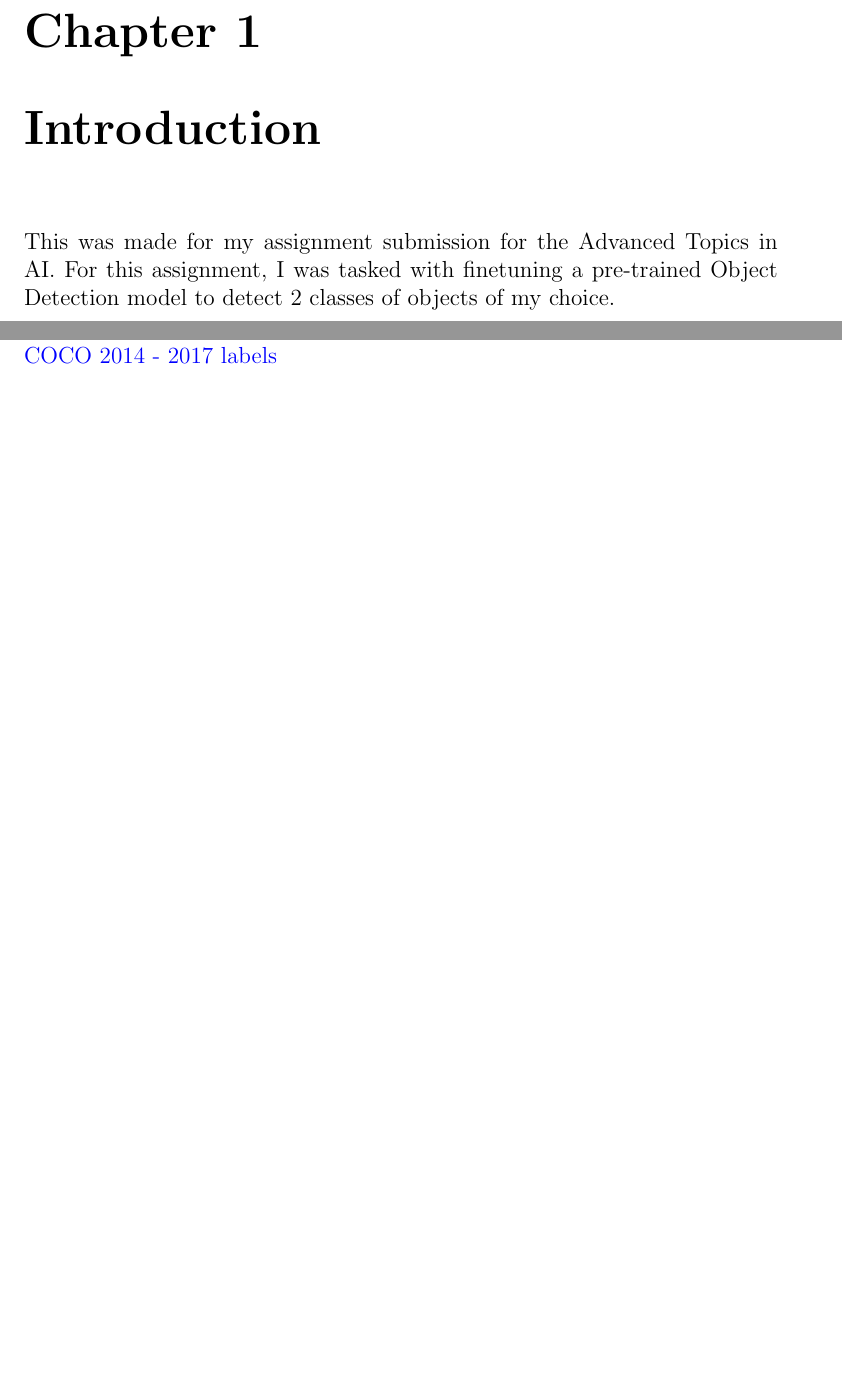
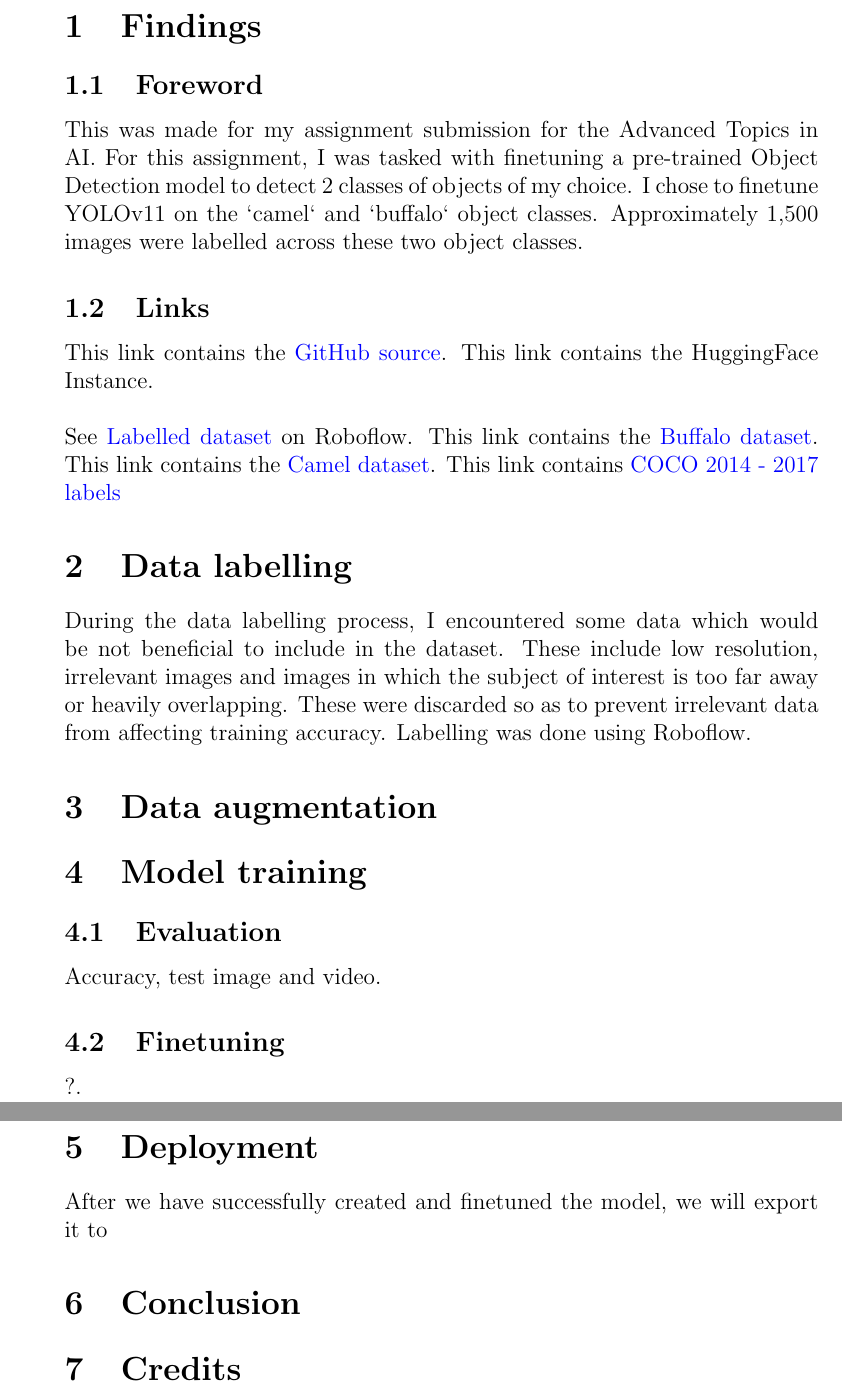
Before and after one commit to bladeacer/yolo-finetune, a LaTeX document (report.tex): two parts of pages 3 and 5 of 5 before the commit and two parts of pages 2 and 3 of 3 after it, joined at a grey line, cut at the place of the change, the shorter picture padded with empty space. Compiled offline with pdfLaTeX.

Commit message:
Updated report

```diff
--- a/report.tex
+++ b/report.tex
@@ -11 +22,4 @@
 
+  \section{Findings}
+  \subsection{Foreword}
+  This was made for my assignment submission for the Advanced Topics in AI. For this assignment, I was tasked with finetuning a pre-trained Object Detection model to detect 2 classes of objects of my choice. I chose to finetune YOLOv11 on the `camel` and `buffalo` object classes. Approximately 1,500 images were labelled across these two object classes.
@@ -17,5 +26,10 @@
 
-  \mainmatter
-  \chapter{Introduction}
-  This was made for my assignment submission for the Advanced Topics in AI. For this assignment, I was tasked with finetuning a pre-trained Object Detection model to detect 2 classes of objects of my choice.
+  \subsection{Links}
+  This link contains the \href{https://github.com/bladeacer/yolo-finetune}{GitHub source}. This link contains the HuggingFace Instance.
+  \newline\newline
+  See \href{https://universe.roboflow.com/stuff-avvl2/yolo-fine-y444l}{Labelled dataset} on Roboflow. This link contains the \href{https://images.cv/dataset/water-buffalo-image-classification-dataset}{Buffalo dataset}. This link contains the \href{https://images.cv/dataset/camel-image-classification-dataset}{Camel dataset}.
+  This link contains \href{https://github.com/amikelive/coco-labels/blob/master/coco-labels-2014_2017.txt}{COCO 2014 - 2017 labels}
 
+    \section{Data labelling}
+    During the data labelling process, I encountered some data which would be not beneficial to include in the dataset. These include low resolution, irrelevant images and images in which the subject of interest is too far away or heavily overlapping. These were discarded so as to prevent irrelevant data from affecting training accuracy.
+    Labelling was done using Roboflow.
@@ -28,4 +36,6 @@
 
-  \section{Data collection}
-  See References section on dataset sources.
+    \section{Data augmentation}
+    \section{Model training}
+    \subsection{Evaluation}
+    Accuracy, test image and video.
 
@@ -36,4 +42,9 @@
-      \href{https://images.cv/dataset/camel-image-classification-dataset}{Camel dataset}
-      \\
-      \href{https://github.com/amikelive/coco-labels/blob/master/coco-labels-2014_2017.txt}{COCO 2014 - 2017 labels}
+    \subsection{Finetuning}
+    ?.
+
+    \section{Deployment}
+    After we have successfully created and finetuned the model, we will export it to
+    \section{Conclusion}
+    \section{Credits}
+
 \end{document}
```
Also changed, not shown: report.tex (30 more changed lines).
